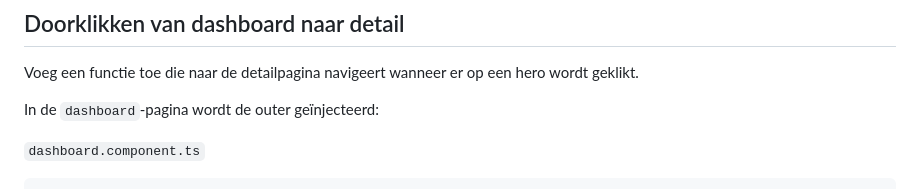
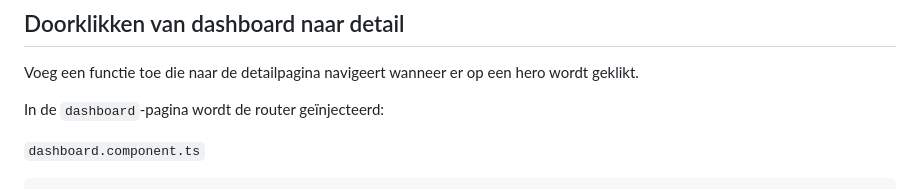
Before and after one commit to code-coaching/blog-posts, a Markdown page: angular-toh-services.nl.md, the part around the change. GitHub-like rendering.

```diff
--- a/angular-toh-services.nl.md
+++ b/angular-toh-services.nl.md
@@ -381,7 +381,7 @@ Alle wijzigingen: [GitHub](https://github.com/code-coaching/angular-tour-of-hero
 
 Voeg een functie toe die naar de detailpagina navigeert wanneer er op een hero wordt geklikt.
 
-In de `dashboard`-pagina wordt de outer geïnjecteerd:
+In de `dashboard`-pagina wordt de router geïnjecteerd:
 
 `dashboard.component.ts`
 
```
